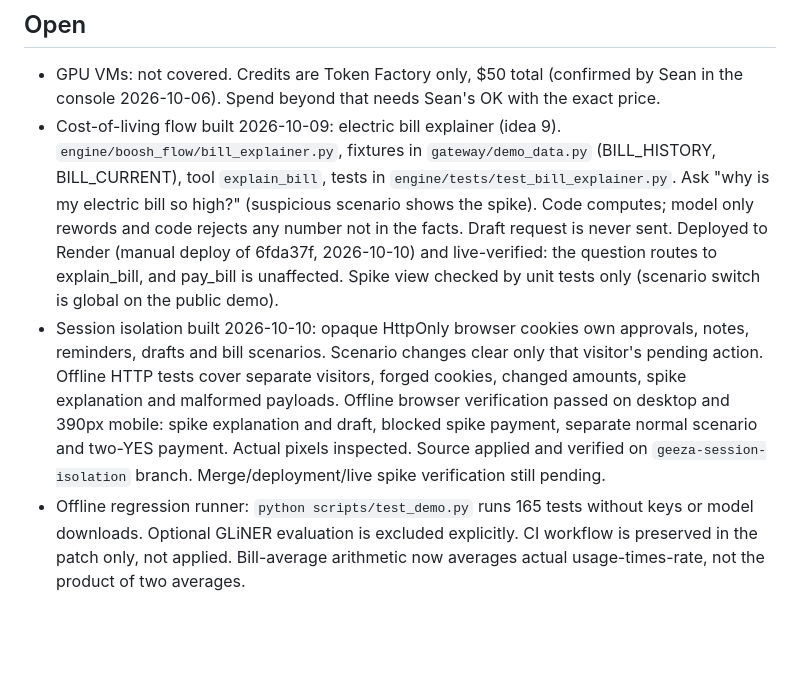
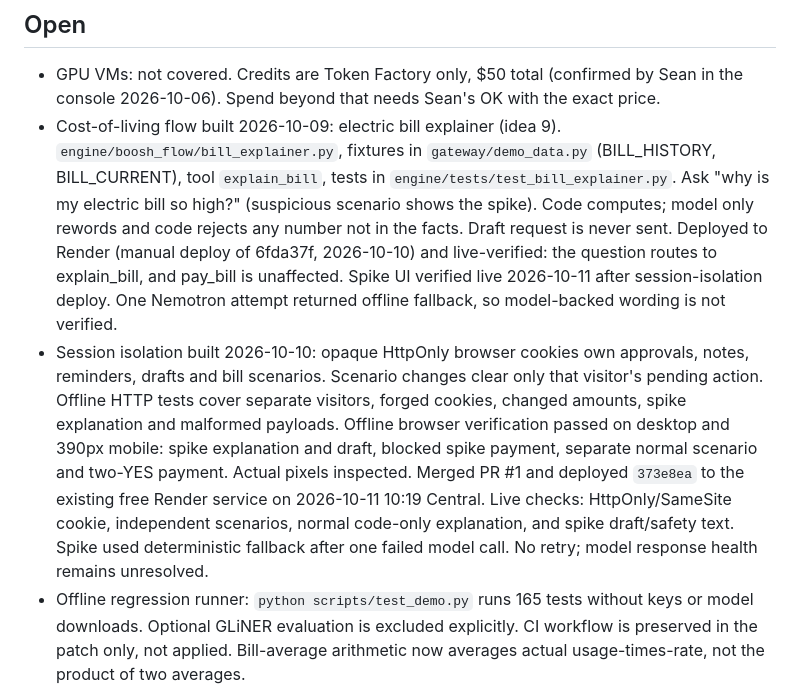
Before and after one commit to ssaglin19/geeza, a Markdown page: docs/HANDOFF.md, the part around the change. Drawn GitHub-style; blank space fills up the shorter version.

Commit message:
Apply tested Geeza fix: HANDOFF.md

```diff
--- a/docs/HANDOFF.md
+++ b/docs/HANDOFF.md
@@ -25,8 +25,8 @@ Last updated: 2026-10-11. Replaces the 2026-09-22 Boosh handoff, which overclaim
 ## Open
 
 - GPU VMs: not covered. Credits are Token Factory only, $50 total (confirmed by Sean in the console 2026-10-06). Spend beyond that needs Sean's OK with the exact price.
-- Cost-of-living flow built 2026-10-09: electric bill explainer (idea 9). `engine/boosh_flow/bill_explainer.py`, fixtures in `gateway/demo_data.py` (BILL_HISTORY, BILL_CURRENT), tool `explain_bill`, tests in `engine/tests/test_bill_explainer.py`. Ask "why is my electric bill so high?" (suspicious scenario shows the spike). Code computes; model only rewords and code rejects any number not in the facts. Draft request is never sent. Deployed to Render (manual deploy of 6fda37f, 2026-10-10) and live-verified: the question routes to explain_bill, and pay_bill is unaffected. Spike view checked by unit tests only (scenario switch is global on the public demo).
-- Session isolation built 2026-10-10: opaque HttpOnly browser cookies own approvals, notes, reminders, drafts and bill scenarios. Scenario changes clear only that visitor's pending action. Offline HTTP tests cover separate visitors, forged cookies, changed amounts, spike explanation and malformed payloads. Offline browser verification passed on desktop and 390px mobile: spike explanation and draft, blocked spike payment, separate normal scenario and two-YES payment. Actual pixels inspected. Source applied and verified on `geeza-session-isolation` branch. Merge/deployment/live spike verification still pending.
+- Cost-of-living flow built 2026-10-09: electric bill explainer (idea 9). `engine/boosh_flow/bill_explainer.py`, fixtures in `gateway/demo_data.py` (BILL_HISTORY, BILL_CURRENT), tool `explain_bill`, tests in `engine/tests/test_bill_explainer.py`. Ask "why is my electric bill so high?" (suspicious scenario shows the spike). Code computes; model only rewords and code rejects any number not in the facts. Draft request is never sent. Deployed to Render (manual deploy of 6fda37f, 2026-10-10) and live-verified: the question routes to explain_bill, and pay_bill is unaffected. Spike UI verified live 2026-10-11 after session-isolation deploy. One Nemotron attempt returned offline fallback, so model-backed wording is not verified.
+- Session isolation built 2026-10-10: opaque HttpOnly browser cookies own approvals, notes, reminders, drafts and bill scenarios. Scenario changes clear only that visitor's pending action. Offline HTTP tests cover separate visitors, forged cookies, changed amounts, spike explanation and malformed payloads. Offline browser verification passed on desktop and 390px mobile: spike explanation and draft, blocked spike payment, separate normal scenario and two-YES payment. Actual pixels inspected. Merged PR #1 and deployed `373e8ea` to the existing free Render service on 2026-10-11 10:19 Central. Live checks: HttpOnly/SameSite cookie, independent scenarios, normal code-only explanation, and spike draft/safety text. Spike used deterministic fallback after one failed model call. No retry; model response health remains unresolved.
 - Offline regression runner: `python scripts/test_demo.py` runs 165 tests without keys or model downloads. Optional GLiNER evaluation is excluded explicitly. CI workflow is preserved in the patch only, not applied. Bill-average arithmetic now averages actual usage-times-rate, not the product of two averages.
 - Durable memory: SQLite would not persist on Render free tier (disk is wiped on sleep or redeploy). Build locally with tests, or skip; do not claim persistence in the live demo.
 - Known-sources list in the demo (Lakeshore Power, Patel Family Med, Ruth Miller) is invented. Waiting on Sean: keep for submission or supply a real list.
```
